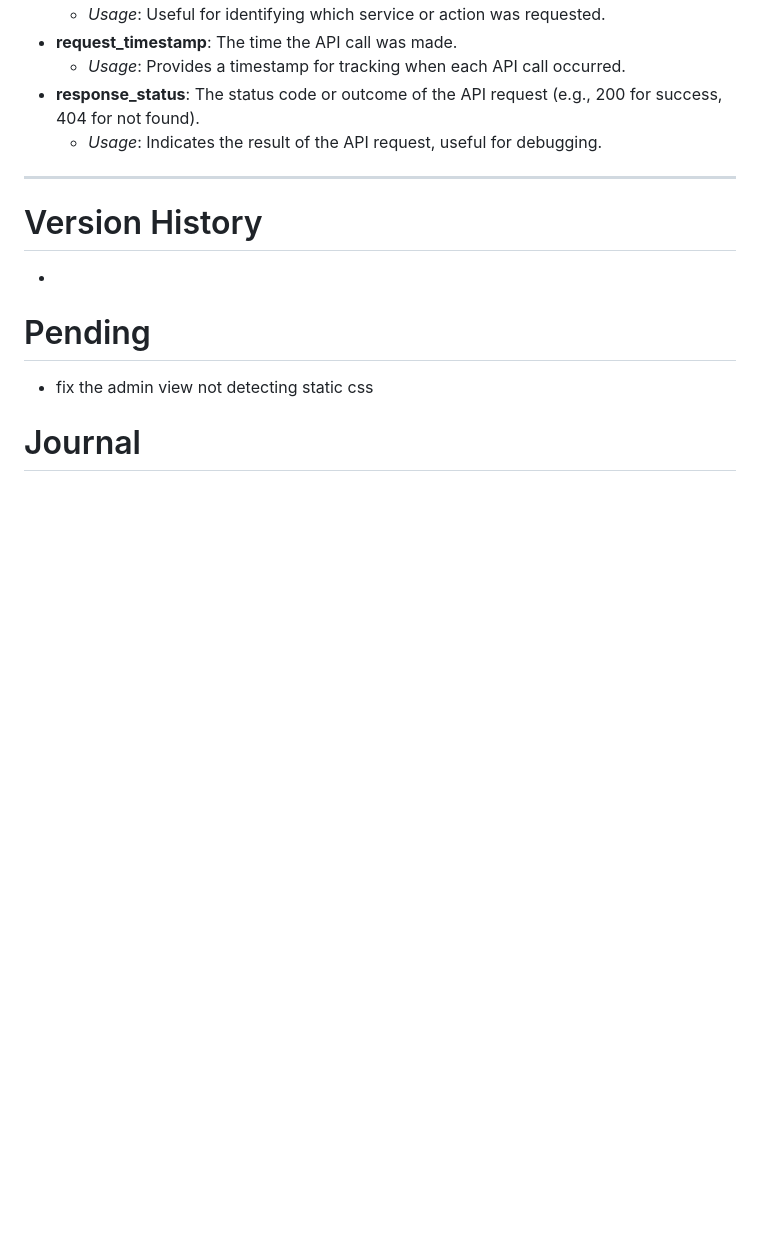
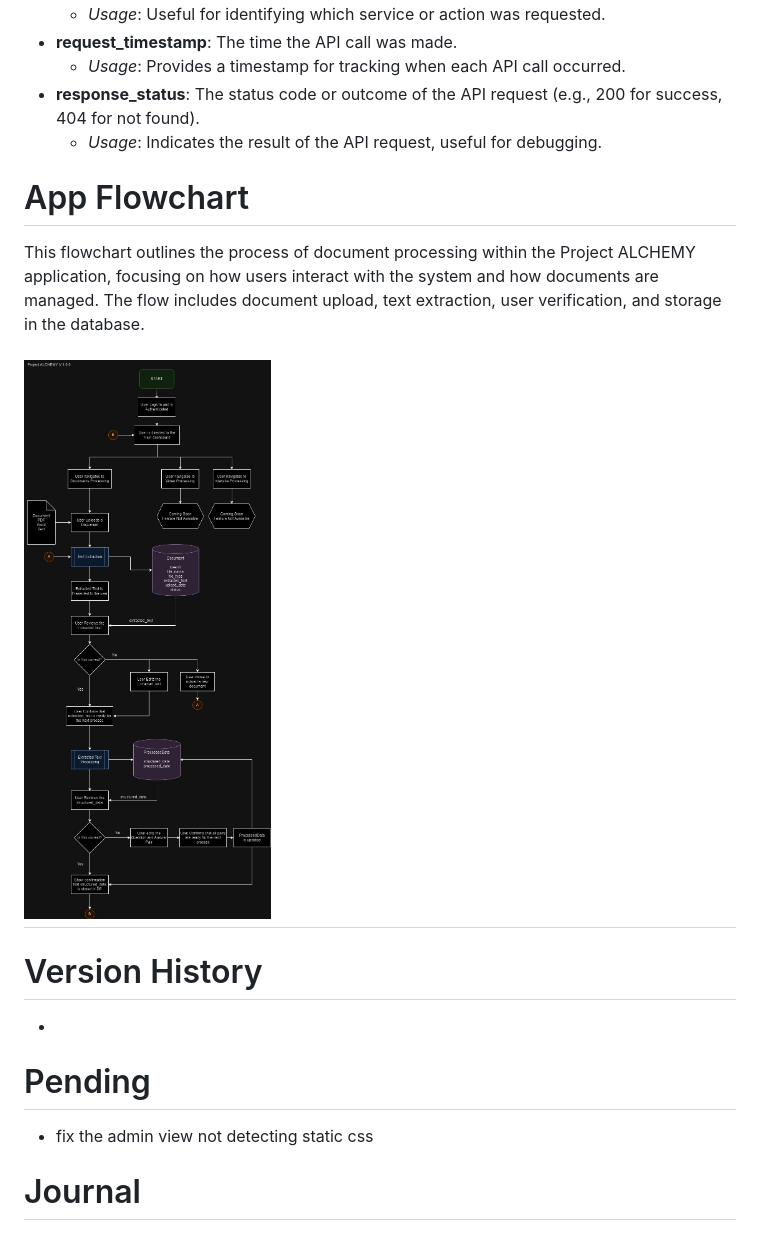
Before and after one commit to AImagineers-io/alchemy, a Markdown page: README.md, the part around the change. GitHub-like rendering; pictures changed too: img/Alchemy_AppFlowChart.jpg (added); blank space fills up the shorter version.

Commit message:
added flowchart design v.1.0.0

```diff
--- a/README.md
+++ b/README.md
@@ -123,7 +123,10 @@ Alchemy has the potential to evolve into a full-fledged data-gathering app, allo
 - **response_status**: The status code or outcome of the API request (e.g., 200 for success, 404 for not found).
   - *Usage*: Indicates the result of the API request, useful for debugging.
 
+# App Flowchart
+This flowchart outlines the process of document processing within the Project ALCHEMY application, focusing on how users interact with the system and how documents are managed. The flow includes document upload, text extraction, user verification, and storage in the database.
 
+![alchemyflowchar](./img/Alchemy_AppFlowChart.jpg)
 ---
 
 # Version History
```
Also changed, not shown: 1 other file.
